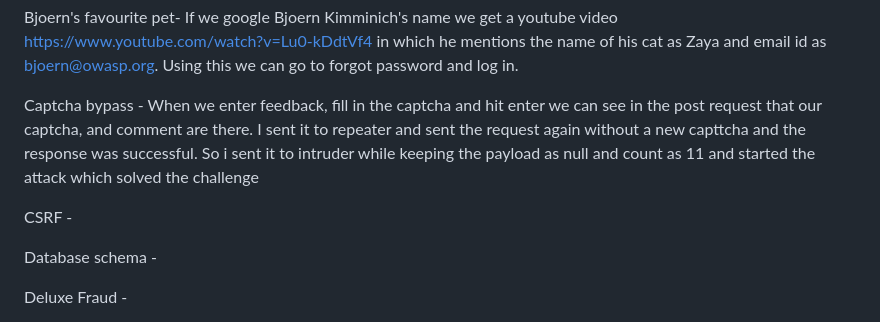
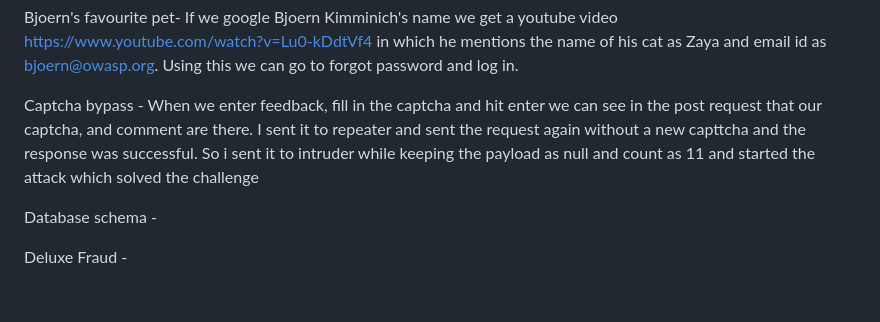
Before and after one commit to poorvi1910/Web, a Markdown page: OWASP_juice_shop.md, the part around the change. GitHub-like rendering; blank space fills up the shorter version.

```diff
--- a/OWASP_juice_shop.md
+++ b/OWASP_juice_shop.md
@@ -13,8 +13,6 @@ Admin registration- Go to user registration frm the login page. Have burp runnin
 Bjoern's favourite pet- If we google Bjoern Kimminich's name we get a youtube video https://www.youtube.com/watch?v=Lu0-kDdtVf4 in which he mentions the name of his cat as Zaya and email id as bjoern@owasp.org. Using this we can go to forgot password and log in.
 
 Captcha bypass - When we enter feedback, fill in the captcha and hit enter we can see in the post request that our captcha, and comment are there. I sent it to repeater and sent the request again without a new capttcha and the response was successful. So i sent it to intruder while keeping the payload as null and count as 11 and started the attack which solved the challenge
-
-CSRF -
 
 Database schema -
 
```
